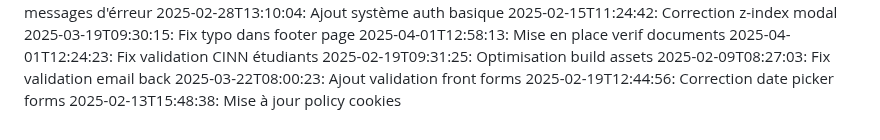
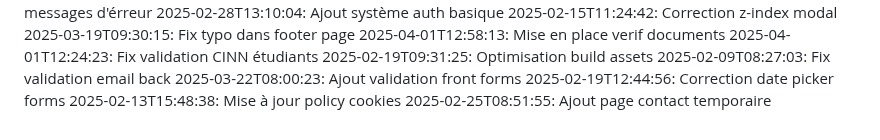
Before and after one commit to abdessattar23/blablame2, a Markdown page: commit_history.md, the part around the change. GitHub-like rendering.

Commit message:
Ajout page contact temporaire

```diff
--- a/commit_history.md
+++ b/commit_history.md
@@ -63,3 +63,4 @@
 2025-03-22T08:00:23: Ajout validation front forms
 2025-02-19T12:44:56: Correction date picker forms
 2025-02-13T15:48:38: Mise à jour policy cookies
+2025-02-25T08:51:55: Ajout page contact temporaire
```
